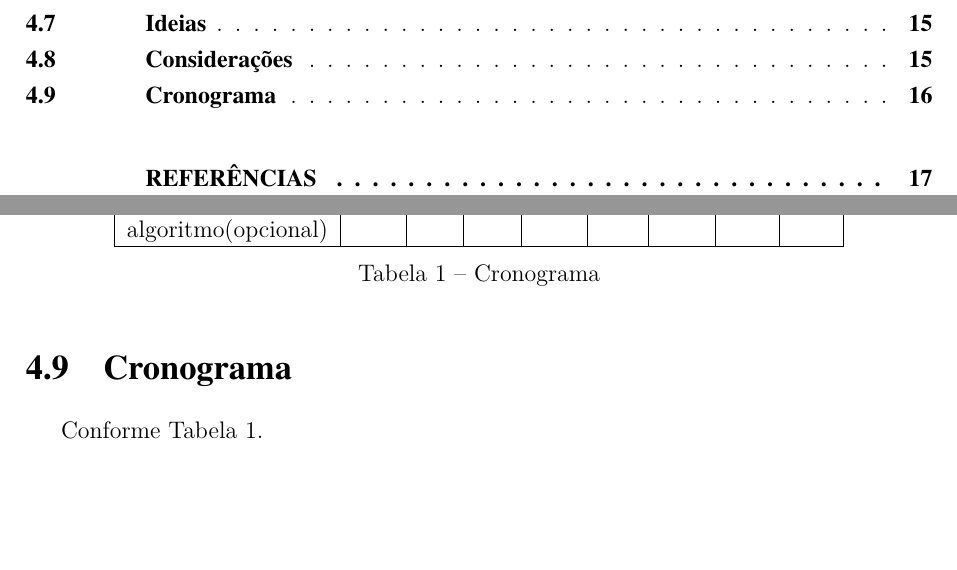
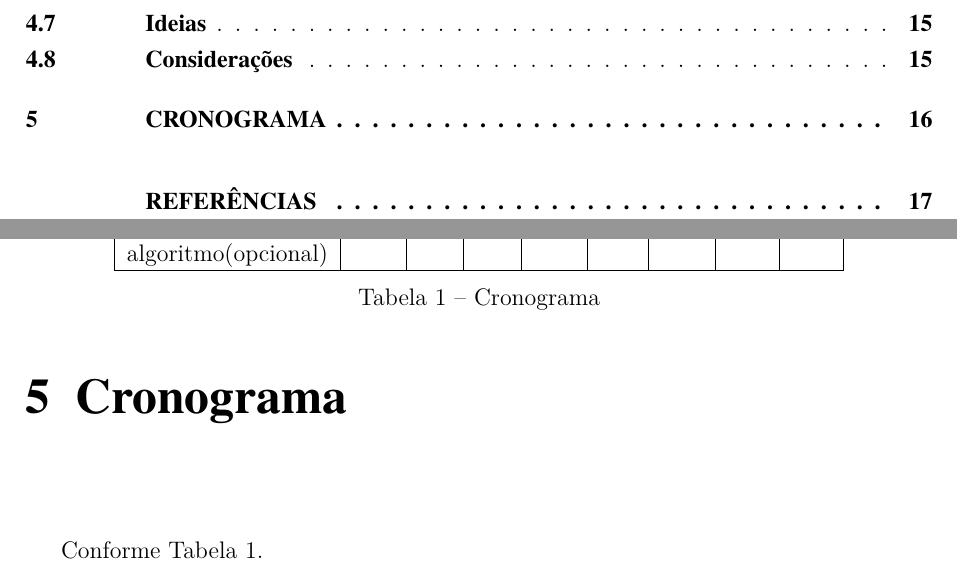
Before and after one commit to VBmgk/pfc-jan-bramigk, a LaTeX thesis (relatorio.tex, which reads doc/cronograma.tex): two parts of pages 7 and 17 of 18, joined at a grey line, cut so that both start at the same text, the shorter picture padded with empty space. Compiled offline with pdfLaTeX.

Commit message:
Cronograma é um capítulo.

```diff
--- a/doc/cronograma.tex
+++ b/doc/cronograma.tex
@@ -1,4 +1,4 @@
-\section{Cronograma}
+\chapter{Cronograma}
 
 Conforme Tabela~\ref{tab:crono}.
 \begin{table}[Ht!]
```
